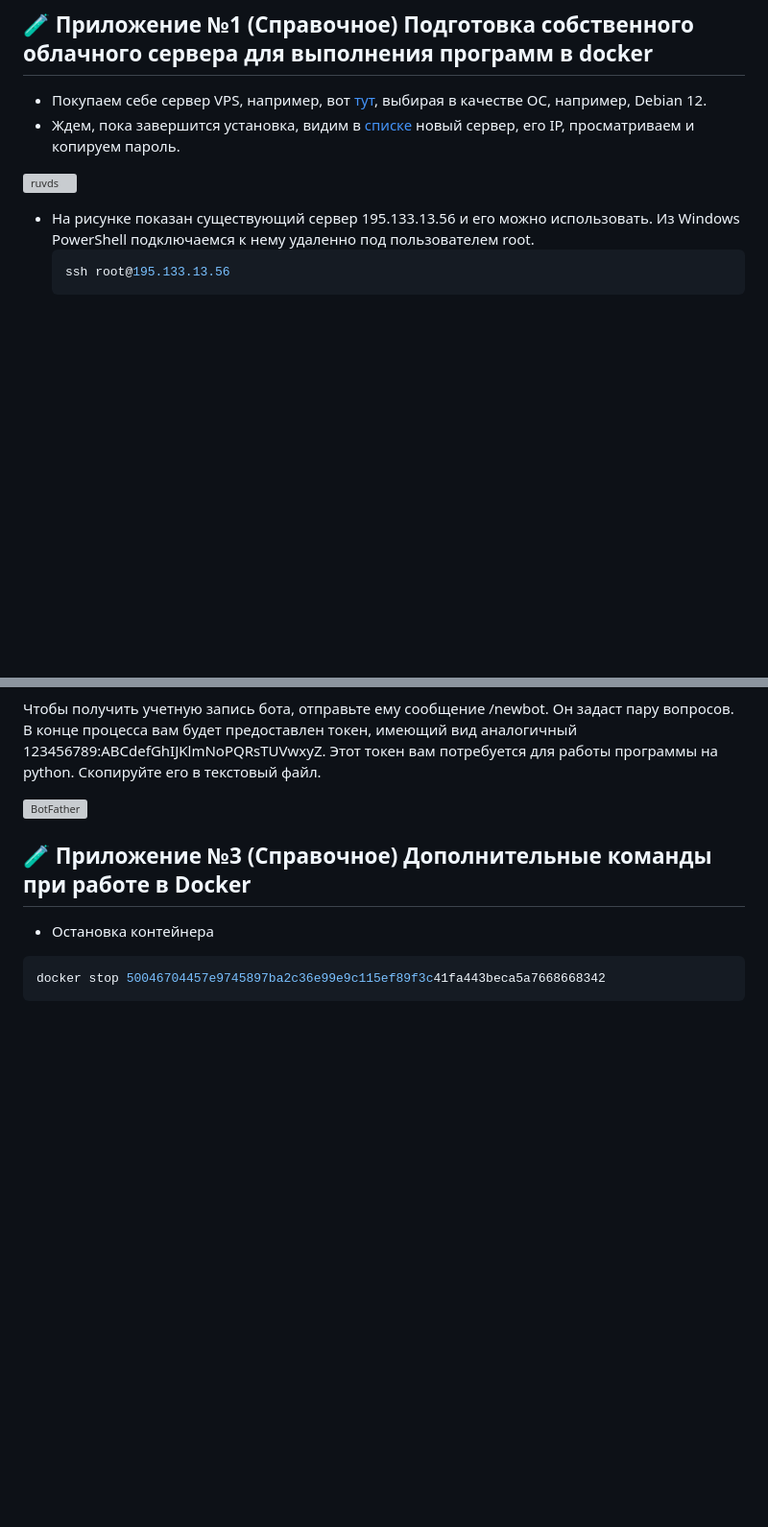
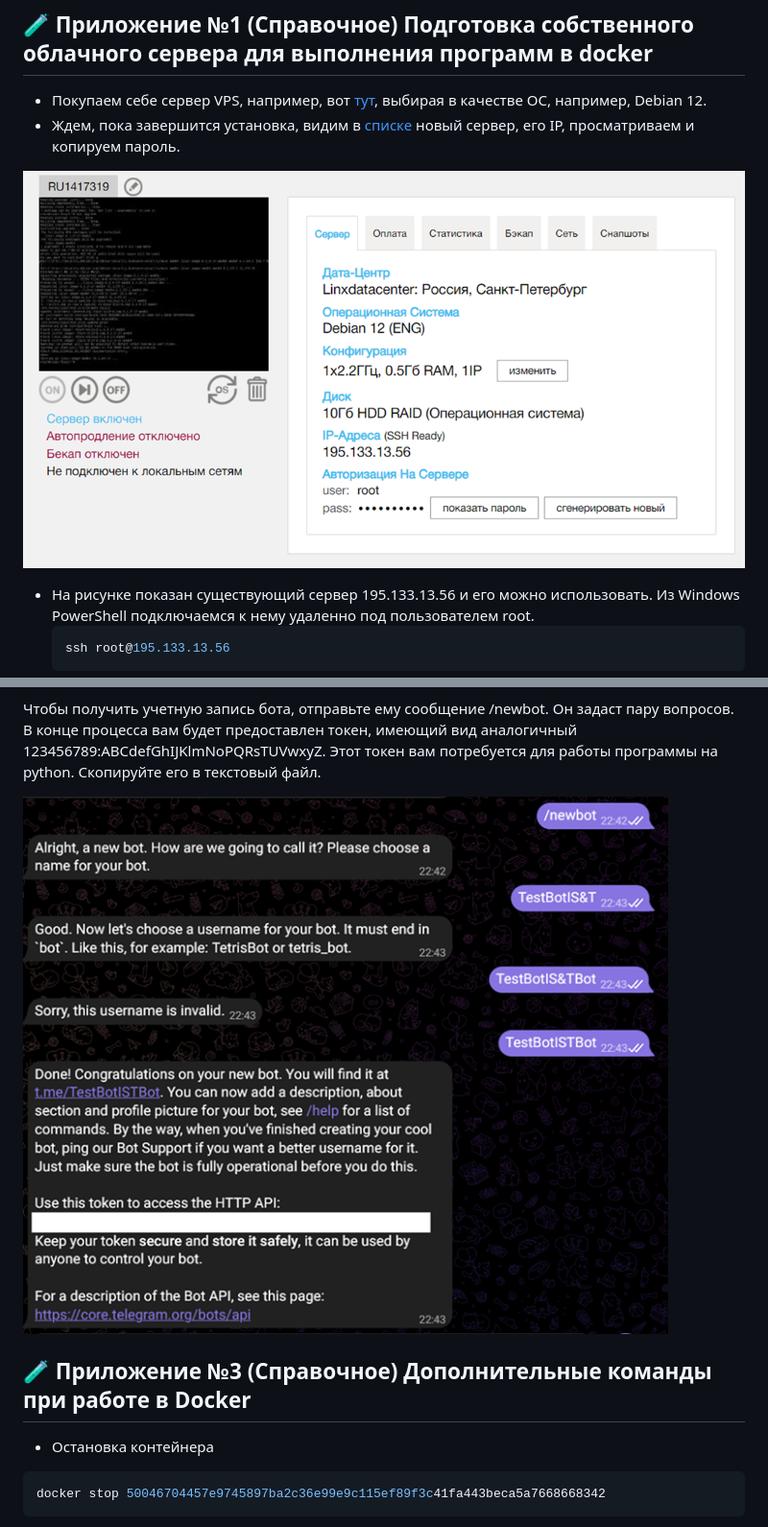
Before and after one commit to danil1online/Intellectual-Systems-and-Technologies-Practice, a Markdown page: docs/Pr_2.md, 2 parts joined by grey strips. Shown at 96% size. Rendered like a GitHub page; blank space fills up the shorter version; grey boxes are pictures that could not be loaded.

````diff
--- a/docs/Pr_2.md
+++ b/docs/Pr_2.md
@@ -201,7 +201,7 @@ cd ivanov_ii_2026
 - Покупаем себе сервер VPS, например, вот [тут](https://ruvds.com/ru-rub/my/orders), выбирая в качестве ОС, например, Debian 12.
 - Ждем, пока завершится установка, видим в [списке](https://ruvds.com/ru-rub/my/servers) новый сервер, его IP, просматриваем и копируем пароль.
 
-![ruvds](images/ruvds.png)
+![ruvds](../images/ruvds.png)
 
 - На рисунке показан существующий сервер 195.133.13.56 и его можно использовать. Из Windows PowerShell подключаемся к нему удаленно под пользователем root.
   ```bash
@@ -297,7 +297,7 @@ cd ivanov_ii_2026
 В конце процесса вам будет предоставлен токен, имеющий вид аналогичный 123456789:ABCdefGhIJKlmNoPQRsTUVwxyZ.
 Этот токен вам потребуется для работы программы на python. Скопируйте его в текстовый файл.
 
-![BotFather](images/BotCreation.png)
+![BotFather](../images/BotCreation.png)
 
 ## 🧪 Приложение №3 (Справочное) Дополнительные команды при работе в Docker
 
````
Also changed, not shown: other parts of docs/Pr_2.md (+5 -4 lines).
